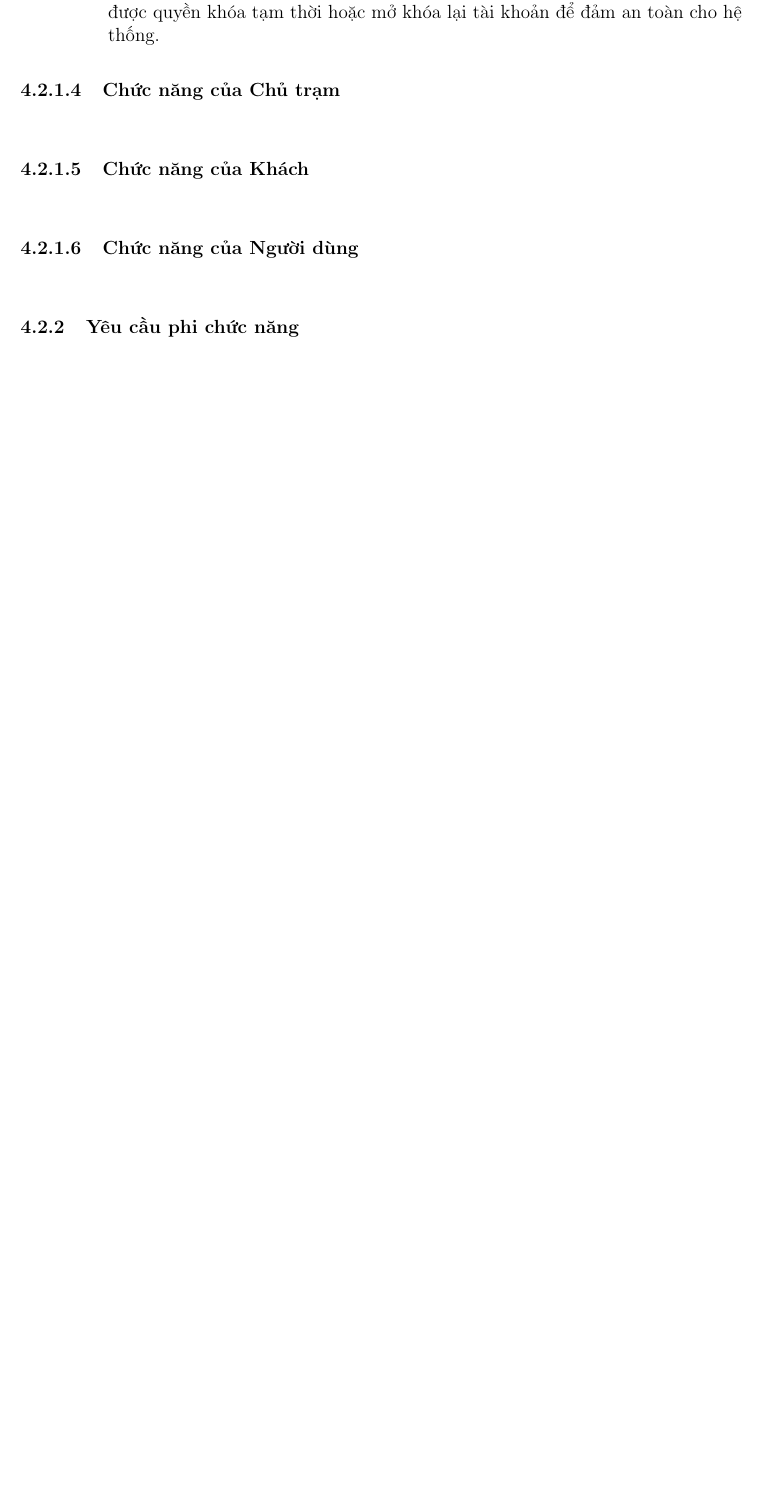
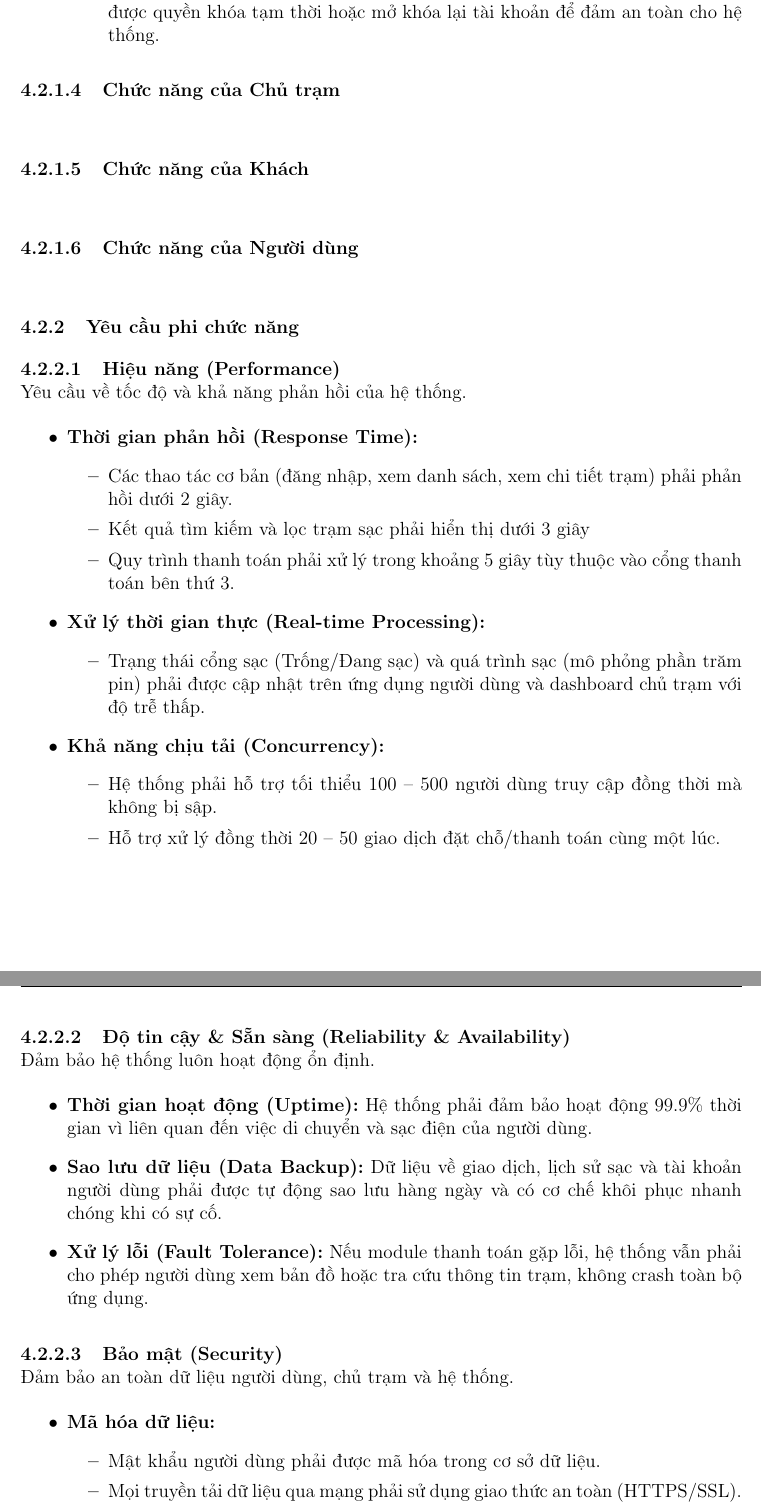
Before and after one commit to Cp0fbk/evgo-docs, a LaTeX document (main.tex, which reads chapters/4_YeuCau.tex): part of page 10 of 28 before the commit and two parts of pages 10 and 11 of 30 after it, the two joined at a grey line, cut so that both start at the same text, the shorter picture padded with empty space. Compiled offline with pdfLaTeX.

Commit message:
Add non-functional requirements for performance, reliability, security, usability, scalability, interoperability, and deployment

```diff
--- a/chapters/4_YeuCau.tex
+++ b/chapters/4_YeuCau.tex
@@ -61,3 +61,39 @@ Customer Service Staff hay còn gọi là nhân viên chăm sóc khách hàng ti
 \subsubsubsection{Chức năng của Người dùng}
 
 \subsubsection{Yêu cầu phi chức năng}
+\subsubsubsection{Hiệu năng (Performance)}
+Yêu cầu về tốc độ và khả năng phản hồi của hệ thống.
+\begin{itemize}
+    \item \textbf{Thời gian phản hồi (Response Time):}
+    \begin{itemize}
+        \item Các thao tác cơ bản (đăng nhập, xem danh sách, xem chi tiết trạm) phải phản hồi dưới 2 giây.
+        \item Kết quả tìm kiếm và lọc trạm sạc phải hiển thị dưới 3 giây
+        \item Quy trình thanh toán phải xử lý trong khoảng 5 giây tùy thuộc vào cổng thanh toán bên thứ 3.
+    \end{itemize}
+    \item \textbf{Xử lý thời gian thực (Real-time Processing):}
+    \begin{itemize}
+        \item Trạng thái cổng sạc (Trống/Đang sạc) và quá trình sạc (mô phỏng phần trăm pin) phải được cập nhật trên ứng dụng người dùng và dashboard chủ trạm với độ trễ thấp.
+    \end{itemize}
+    \item \textbf{Khả năng chịu tải (Concurrency):}
+    \begin{itemize}
+        \item Hệ thống phải hỗ trợ tối thiểu 100 -- 500 người dùng truy cập đồng thời mà không bị sập.
+        \item Hỗ trợ xử lý đồng thời 20 -- 50 giao dịch đặt chỗ/thanh toán cùng một lúc.
+    \end{itemize}
+\end{itemize}
+
+\subsubsubsection{Độ tin cậy \& Sẵn sàng (Reliability \& Availability)}
+Đảm bảo hệ thống luôn hoạt động ổn định.
+\begin{itemize}
+    \item \textbf{Thời gian hoạt động (Uptime):} Hệ thống phải đảm bảo hoạt động 99.9\% thời gian vì liên quan đến việc di chuyển và sạc điện của người dùng.
+    \item \textbf{Sao lưu dữ liệu (Data Backup):} Dữ liệu về giao dịch, lịch sử sạc và tài khoản người dùng phải được tự động sao lưu hàng ngày và có cơ chế khôi phục nhanh chóng khi có sự cố.
+    \item \textbf{Xử lý lỗi (Fault Tolerance):} Nếu module thanh toán gặp lỗi, hệ thống vẫn phải cho phép người dùng xem bản đồ hoặc tra cứu thông tin trạm, không crash toàn bộ ứng dụng.
+\end{itemize}
+
+\subsubsubsection{Bảo mật (Security)}
+Đảm bảo an toàn dữ liệu người dùng, chủ trạm và hệ thống.
+\begin{itemize}
+    \item \textbf{Mã hóa dữ liệu:}
+    \begin{itemize}
+        \item Mật khẩu người dùng phải được mã hóa trong cơ sở dữ liệu.
+        \item Mọi truyền tải dữ liệu qua mạng phải sử dụng giao thức an toàn (HTTPS/SSL).
+    \end{itemize}
@@ -63,0 +124 @@ Customer Service Staff hay còn gọi là nhân viên chăm sóc khách hàng ti
+    \item \textbf{Kiến trúc:} Thiết kế theo hướng Modular Monolith để dễ dàng thêm các module mới mà không ảnh hưởng đến toàn bộ hệ thống.
```
Also changed, not shown: chapters/4_YeuCau.tex (43 more changed lines).
